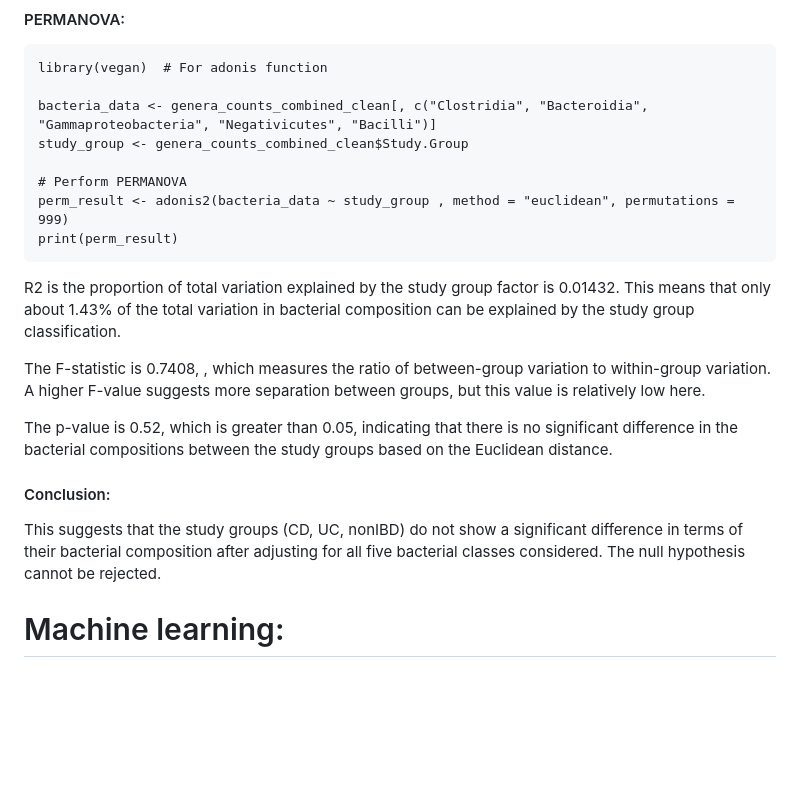
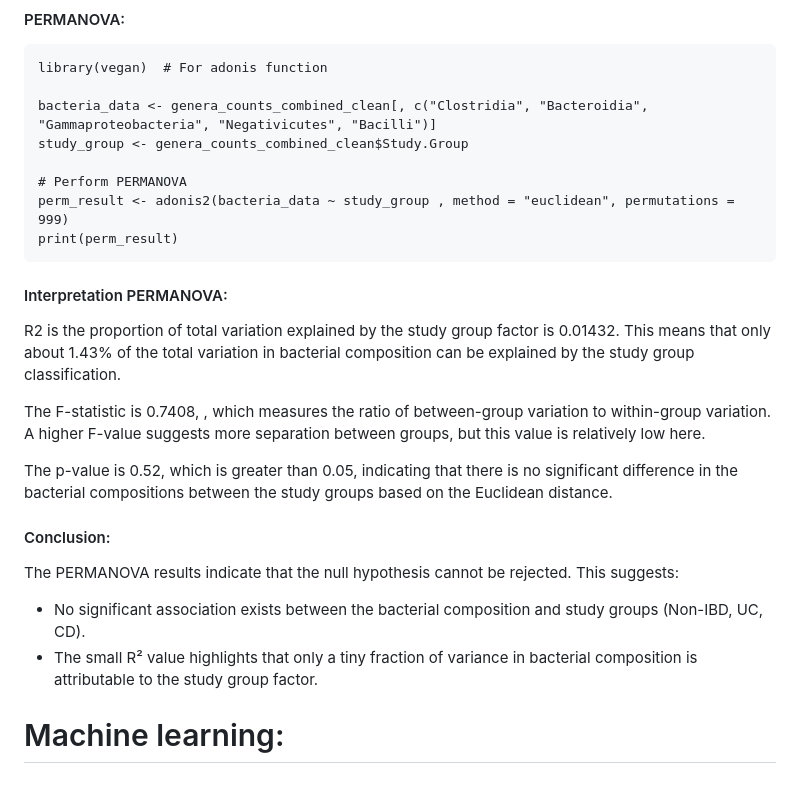
Before and after one commit to flvossen/data-project-group-19, a Markdown page: README.md, the part around the change. GitHub-like rendering; blank space fills up the shorter version.

````diff
--- a/README.md
+++ b/README.md
@@ -677,6 +677,7 @@ study_group <- genera_counts_combined_clean$Study.Group
 perm_result <- adonis2(bacteria_data ~ study_group , method = "euclidean", permutations = 999)
 print(perm_result)
 ```
+#### Interpretation PERMANOVA:
 R2 is the proportion of total variation explained by the study group factor is 0.01432. This means that only about 1.43% of the total variation in bacterial composition can be explained by the study group classification.
 
 The F-statistic is 0.7408, , which measures the ratio of between-group variation to within-group variation. A higher F-value suggests more separation between groups, but this value is relatively low here.
@@ -684,7 +685,9 @@ The F-statistic is 0.7408, , which measures the ratio of between-group variation
 The p-value is 0.52, which is greater than 0.05, indicating that there is no significant difference in the bacterial compositions between the study groups based on the Euclidean distance.
 
 #### Conclusion:
-This suggests that the study groups (CD, UC, nonIBD) do not show a significant difference in terms of their bacterial composition after adjusting for all five bacterial classes considered. The null hypothesis cannot be rejected.
+The PERMANOVA results indicate that the null hypothesis cannot be rejected. This suggests:
+- No significant association exists between the bacterial composition and study groups (Non-IBD, UC, CD).
+- The small R² value highlights that only a tiny fraction of variance in bacterial composition is attributable to the study group factor.
 
 
 
````
